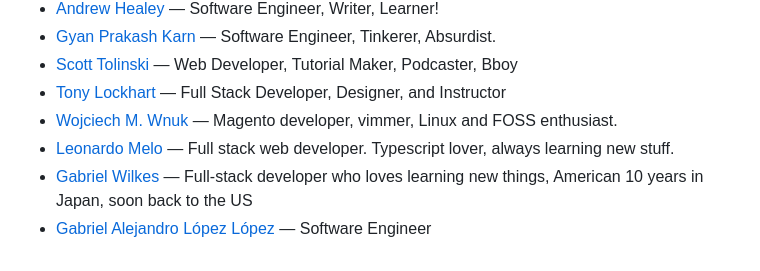
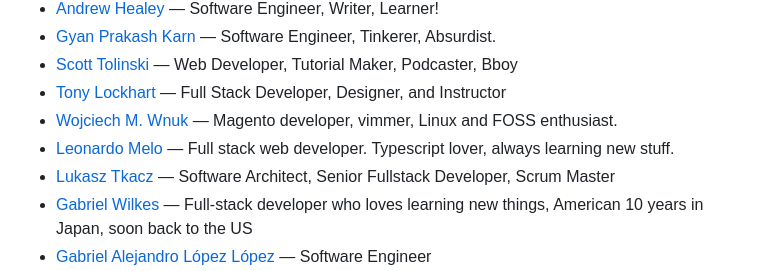
Before and after one commit to patrickm53/awesome-repo, a Markdown page: readme.md, the part around the change. Rendered like a GitHub page.

Commit message:
chore: generate `readme.md`, lint `src/data.js`

```diff
--- a/readme.md
+++ b/readme.md
@@ -450,6 +450,7 @@ This readme is auto-generated from the data.js file, so please don't PR this fil
 * [Tony Lockhart](https://tlockhart.github.io/portfolio/#uses) — Full Stack Developer, Designer, and Instructor
 * [Wojciech M. Wnuk](https://lanius.dev/uses) — Magento developer, vimmer, Linux and FOSS enthusiast.
 * [Leonardo Melo](https://www.leomeloxp.dev/uses) — Full stack web developer. Typescript lover, always learning new stuff.
+* [Lukasz Tkacz](https://tkacz.pro/uses/) — Software Architect, Senior Fullstack Developer, Scrum Master
 * [Gabriel Wilkes](https://azul.technology/uses/) — Full-stack developer who loves learning new things, American 10 years in Japan, soon back to the US
 * [Gabriel Alejandro López López](https://glpzzz.is-a.dev/#using) — Software Engineer
 * [Rémi Weng](https://creativedesignsguru.com/uses/) — A Full Stack JS developer using React, Next JS and Tailwind CSS. Netlify, Serverless and AWS for the backend.
```
